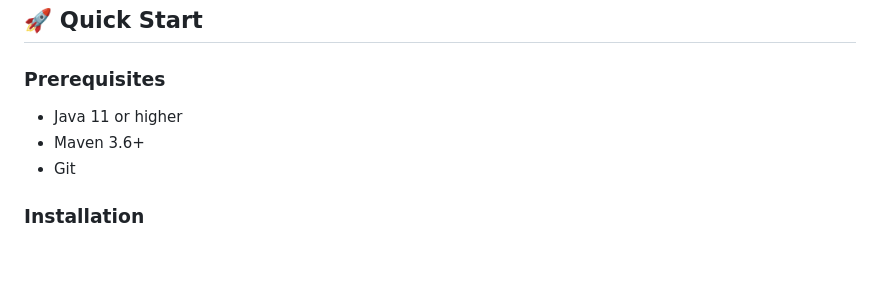
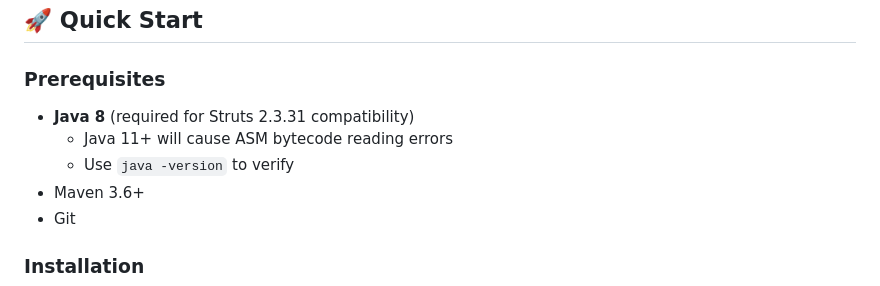
Before and after one commit to highorbit25/concert-bob-remediate, a Markdown page: app/credit-app/README.md, the part around the change. GitHub-like rendering; blank space fills up the shorter version.

Commit message:
docs: Update Java version requirement to Java 8
- Clarify Java 8 is REQUIRED for Struts 2.3.31 compatibility
- Java 11+ causes reflection and bytecode reading errors
- Add verification command for users

```diff
--- a/app/credit-app/README.md
+++ b/app/credit-app/README.md
@@ -43,7 +43,9 @@ The vulnerability exists in the Jakarta Multipart parser used by Apache Struts f
 
 ### Prerequisites
 
-- Java 11 or higher
+- **Java 8** (required for Struts 2.3.31 compatibility)
+  - Java 11+ will cause ASM bytecode reading errors
+  - Use `java -version` to verify
 - Maven 3.6+
 - Git
 
```
